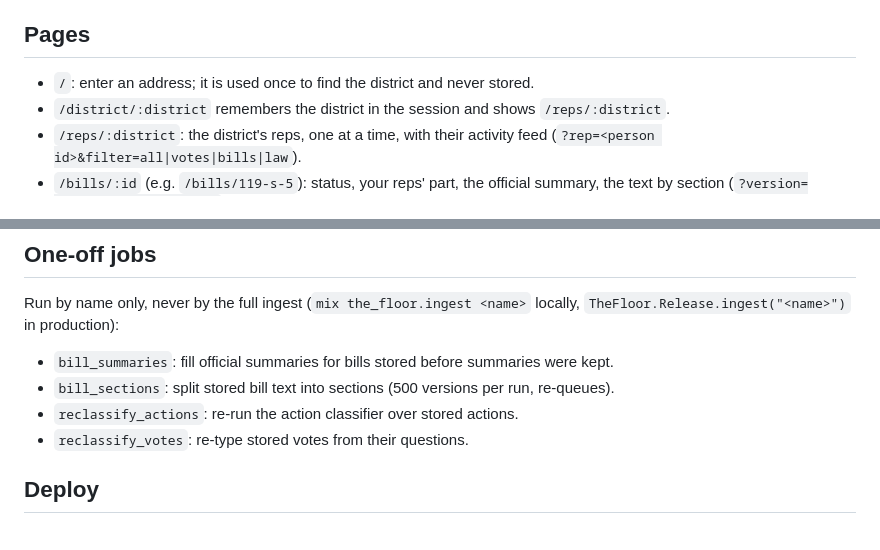
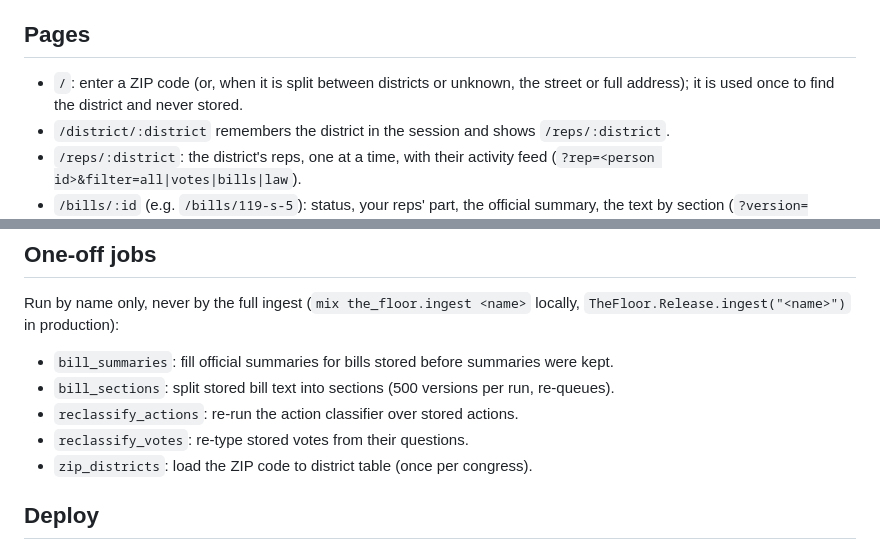
Before and after one commit to StephenTurley/everydaycitizen.vote, a Markdown page: README.md, 2 parts joined by grey strips. Drawn GitHub-style.

Commit message:
docs: ZIP-first lookup
Co-Authored-By: Claude Opus 5.5 <noreply@anthropic.com>
Claude-Session: https://claude.ai/code/session_013ARB7aoHUhNxj8AFgvYcVX

```diff
--- a/README.md
+++ b/README.md
@@ -46,7 +46,8 @@ Later runs are incremental.
 
 ## Pages
 
-* `/`: enter an address; it is used once to find the district and never stored.
+* `/`: enter a ZIP code (or, when it is split between districts or unknown, the street or
+  full address); it is used once to find the district and never stored.
 * `/district/:district` remembers the district in the session and shows `/reps/:district`.
 * `/reps/:district`: the district's reps, one at a time, with their activity feed
   (`?rep=<person id>&filter=all|votes|bills|law`).
@@ -63,6 +64,7 @@ Run by name only, never by the full ingest (`mix the_floor.ingest <name>` locall
 * `bill_sections`: split stored bill text into sections (500 versions per run, re-queues).
 * `reclassify_actions`: re-run the action classifier over stored actions.
 * `reclassify_votes`: re-type stored votes from their questions.
+* `zip_districts`: load the ZIP code to district table (once per congress).
 
 ## Deploy
 
```
Also changed, not shown: docs/DECISIONS.md (+3 -0 lines).
